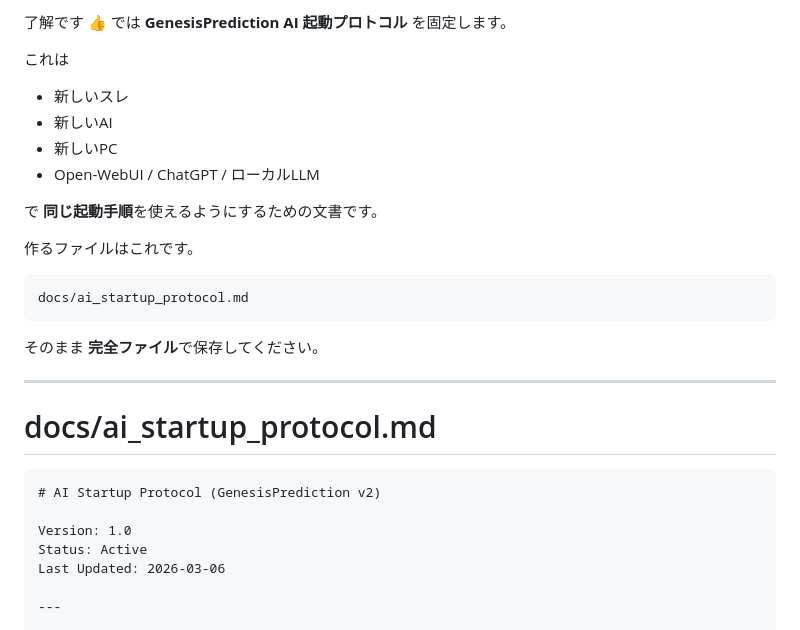
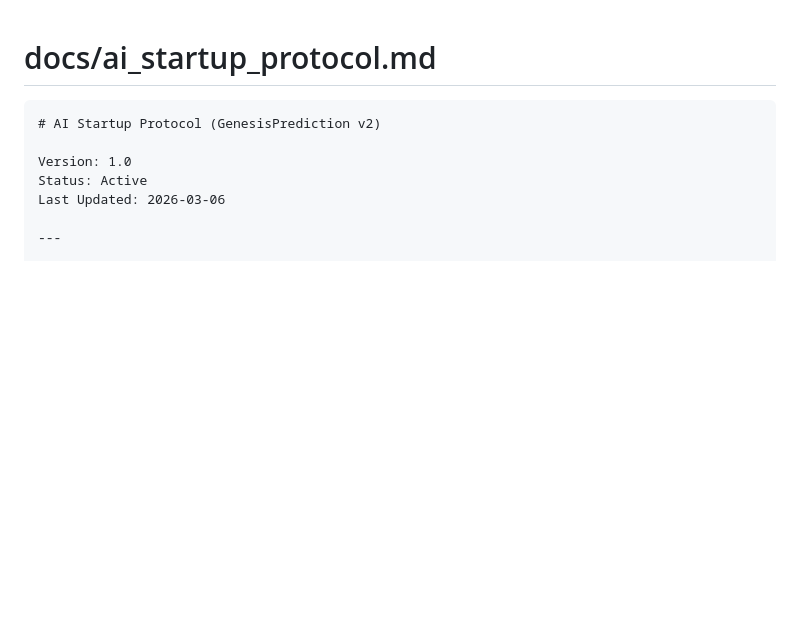
Before and after one commit to yalocco/GenesisPrediction_v2, a Markdown page: docs/ai_startup_protocol.md, the part around the change. Rendered like a GitHub page; blank space fills up the shorter version.

Commit message:
Docs: update AI startup protocol

`````diff
--- a/docs/ai_startup_protocol.md
+++ b/docs/ai_startup_protocol.md
@@ -1,25 +1,3 @@
-了解です 👍
-では **GenesisPrediction AI 起動プロトコル** を固定します。
-
-これは
-
-* 新しいスレ
-* 新しいAI
-* 新しいPC
-* Open-WebUI / ChatGPT / ローカルLLM
-
-で **同じ起動手順**を使えるようにするための文書です。
-
-作るファイルはこれです。
-
-```text
-docs/ai_startup_protocol.md
-```
-
-そのまま **完全ファイル**で保存してください。
-
----
-
 # docs/ai_startup_protocol.md
 
 ````md
`````
